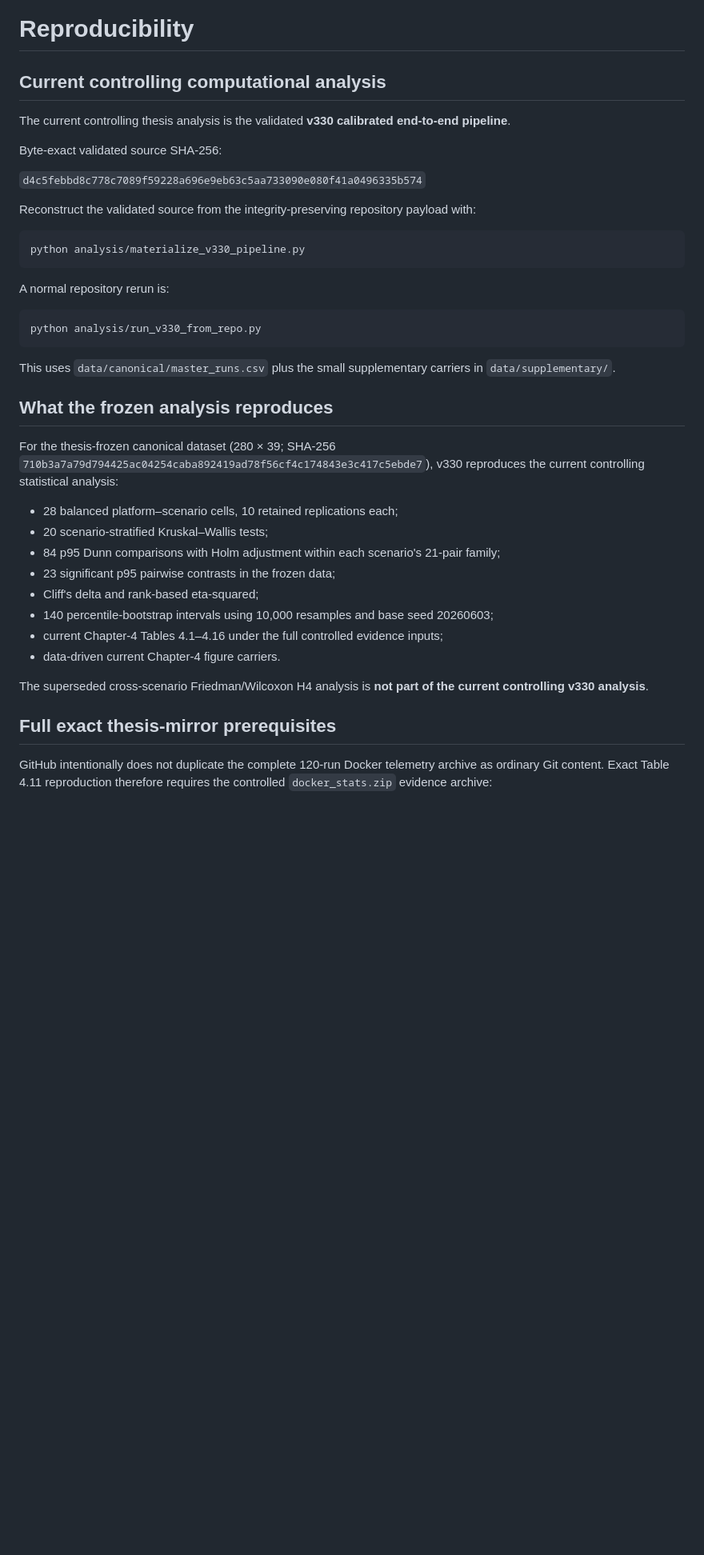
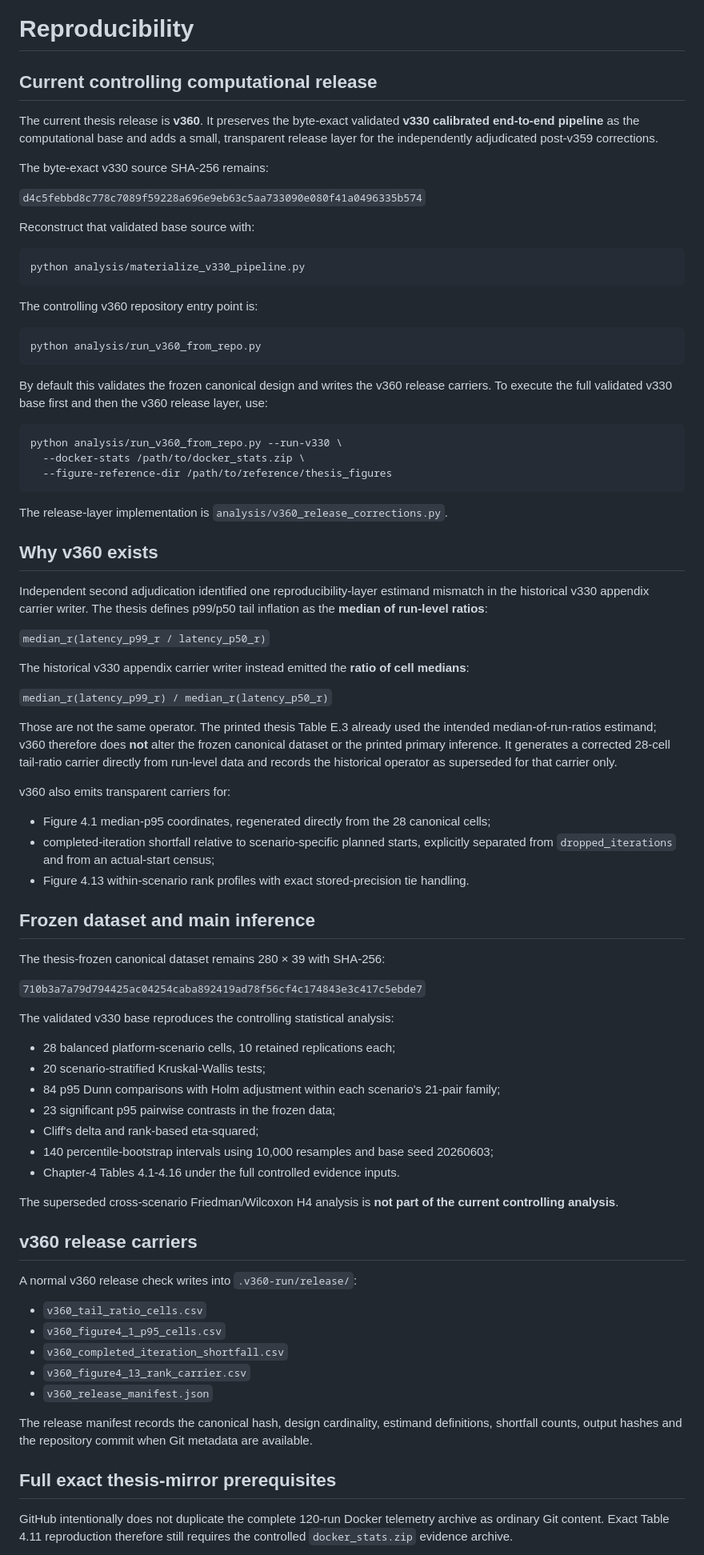
Before and after one commit to Ch4pkRzg4r/django-cross-platform-benchmark, a Markdown page: REPRODUCIBILITY.md, the part around one of its changes. Shown at 80% size. Rendered like a GitHub page; blank space fills up the shorter version.

Commit message:
Document v360 controlling release layer over validated v330 base

````diff
--- a/REPRODUCIBILITY.md
+++ b/REPRODUCIBILITY.md
@@ -1,43 +1,84 @@
 # Reproducibility
 
-## Current controlling computational analysis
+## Current controlling computational release
 
-The current controlling thesis analysis is the validated **v330 calibrated end-to-end pipeline**.
+The current thesis release is **v360**. It preserves the byte-exact validated **v330 calibrated end-to-end pipeline** as the computational base and adds a small, transparent release layer for the independently adjudicated post-v359 corrections.
 
-Byte-exact validated source SHA-256:
+The byte-exact v330 source SHA-256 remains:
 
 `d4c5febbd8c778c7089f59228a696e9eb63c5aa733090e080f41a0496335b574`
 
-Reconstruct the validated source from the integrity-preserving repository payload with:
+Reconstruct that validated base source with:
 
 ```bash
 python analysis/materialize_v330_pipeline.py
 ```
 
-A normal repository rerun is:
+The controlling v360 repository entry point is:
 
 ```bash
-python analysis/run_v330_from_repo.py
+python analysis/run_v360_from_repo.py
 ```
 
-This uses `data/canonical/master_runs.csv` plus the small supplementary carriers in `data/supplementary/`.
+By default this validates the frozen canonical design and writes the v360 release carriers. To execute the full validated v330 base first and then the v360 release layer, use:
 
-## What the frozen analysis reproduces
+```bash
+python analysis/run_v360_from_repo.py --run-v330 \
+  --docker-stats /path/to/docker_stats.zip \
+  --figure-reference-dir /path/to/reference/thesis_figures
+```
 
-For the thesis-frozen canonical dataset (280 × 39; SHA-256 `710b3a7a79d794425ac04254caba892419ad78f56cf4c174843e3c417c5ebde7`), v330 reproduces the current controlling statistical analysis:
+The release-layer implementation is `analysis/v360_release_corrections.py`.
 
-- 28 balanced platform–scenario cells, 10 retained replications each;
-- 20 scenario-stratified Kruskal–Wallis tests;
+## Why v360 exists
+
+Independent second adjudication identified one reproducibility-layer estimand mismatch in the historical v330 appendix carrier writer. The thesis defines p99/p50 tail inflation as the **median of run-level ratios**:
+
+`median_r(latency_p99_r / latency_p50_r)`
+
+The historical v330 appendix carrier writer instead emitted the **ratio of cell medians**:
+
+`median_r(latency_p99_r) / median_r(latency_p50_r)`
+
+Those are not the same operator. The printed thesis Table E.3 already used the intended median-of-run-ratios estimand; v360 therefore does **not** alter the frozen canonical dataset or the printed primary inference. It generates a corrected 28-cell tail-ratio carrier directly from run-level data and records the historical operator as superseded for that carrier only.
+
+v360 also emits transparent carriers for:
+
+- Figure 4.1 median-p95 coordinates, regenerated directly from the 28 canonical cells;
+- completed-iteration shortfall relative to scenario-specific planned starts, explicitly separated from `dropped_iterations` and from an actual-start census;
+- Figure 4.13 within-scenario rank profiles with exact stored-precision tie handling.
+
+## Frozen dataset and main inference
+
+The thesis-frozen canonical dataset remains 280 × 39 with SHA-256:
+
+`710b3a7a79d794425ac04254caba892419ad78f56cf4c174843e3c417c5ebde7`
+
+The validated v330 base reproduces the controlling statistical analysis:
+
+- 28 balanced platform-scenario cells, 10 retained replications each;
+- 20 scenario-stratified Kruskal-Wallis tests;
 - 84 p95 Dunn comparisons with Holm adjustment within each scenario's 21-pair family;
 - 23 significant p95 pairwise contrasts in the frozen data;
 - Cliff's delta and rank-based eta-squared;
 - 140 percentile-bootstrap intervals using 10,000 resamples and base seed 20260603;
-- current Chapter-4 Tables 4.1–4.16 under the full controlled evidence inputs;
-- data-driven current Chapter-4 figure carriers.
+- Chapter-4 Tables 4.1-4.16 under the full controlled evidence inputs.
 
-The superseded cross-scenario Friedman/Wilcoxon H4 analysis is **not part of the current controlling v330 analysis**.
+The superseded cross-scenario Friedman/Wilcoxon H4 analysis is **not part of the current controlling analysis**.
+
+## v360 release carriers
+
+A normal v360 release check writes into `.v360-run/release/`:
+
+- `v360_tail_ratio_cells.csv`
+- `v360_figure4_1_p95_cells.csv`
+- `v360_completed_iteration_shortfall.csv`
+- `v360_figure4_13_rank_carrier.csv`
+- `v360_release_manifest.json`
+
+The release manifest records the canonical hash, design cardinality, estimand definitions, shortfall counts, output hashes and the repository commit when Git metadata are available.
 
 ## Full exact thesis-mirror prerequisites
 
-GitHub intentionally does not duplicate the complete 120-run Docker telemetry archive as ordinary Git content. Exact Table 4.11 reproduction therefore requires the controlled `docker_stats.zip` evidence archive:
+GitHub intentionally does not duplicate the complete 120-run Docker telemetry archive as ordinary Git content. Exact Table 4.11 reproduction therefore still requires the controlled `docker_stats.zip` evidence archive.
 
````
Also changed, not shown: other parts of REPRODUCIBILITY.md (+5 -7 lines).
